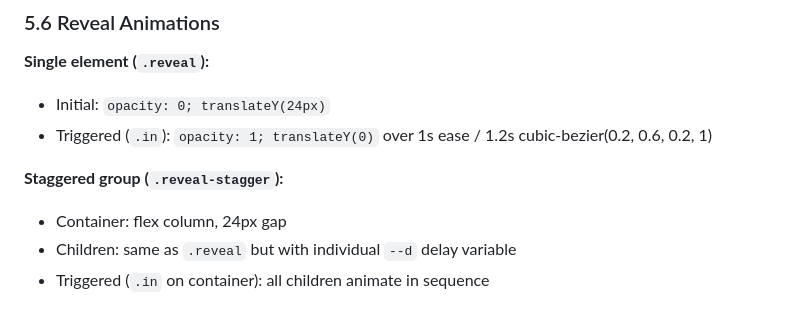
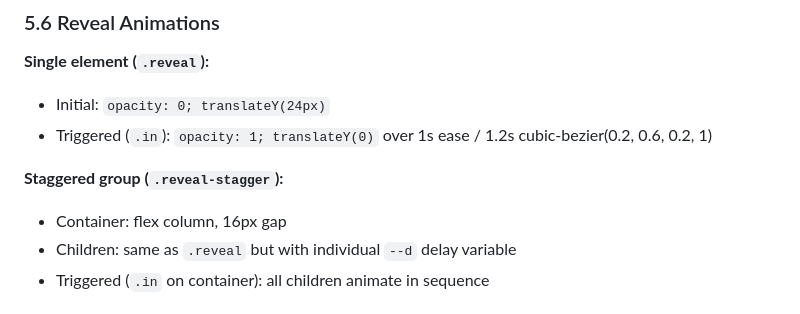
Before and after one commit to susiandtheelephants/trans-afrika, a Markdown page: susi-design-system.md, the part around the change. Rendered like a GitHub page.

```diff
--- a/susi-design-system.md
+++ b/susi-design-system.md
@@ -237,7 +237,7 @@ Custom element for user-fillable image placeholders. Key attributes:
 - Triggered (`.in`): `opacity: 1; translateY(0)` over 1s ease / 1.2s cubic-bezier(0.2, 0.6, 0.2, 1)
 
 **Staggered group (`.reveal-stagger`):**
-- Container: flex column, 24px gap
+- Container: flex column, 16px gap
 - Children: same as `.reveal` but with individual `--d` delay variable
 - Triggered (`.in` on container): all children animate in sequence
 
```
